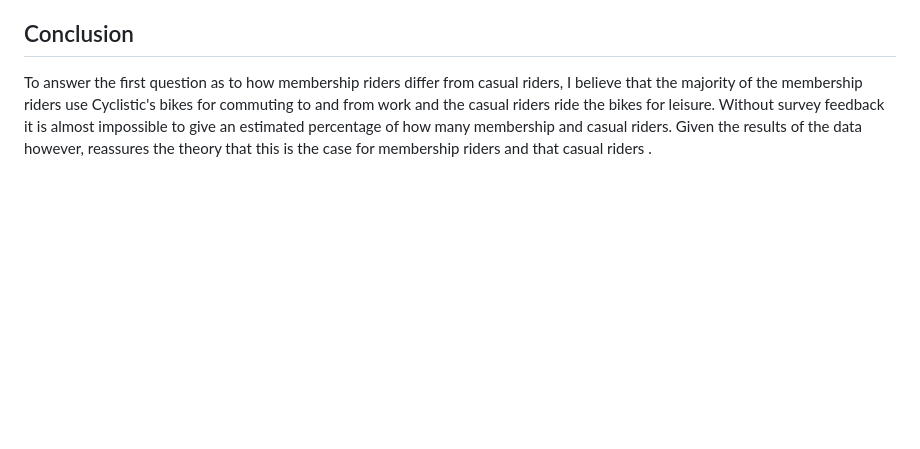
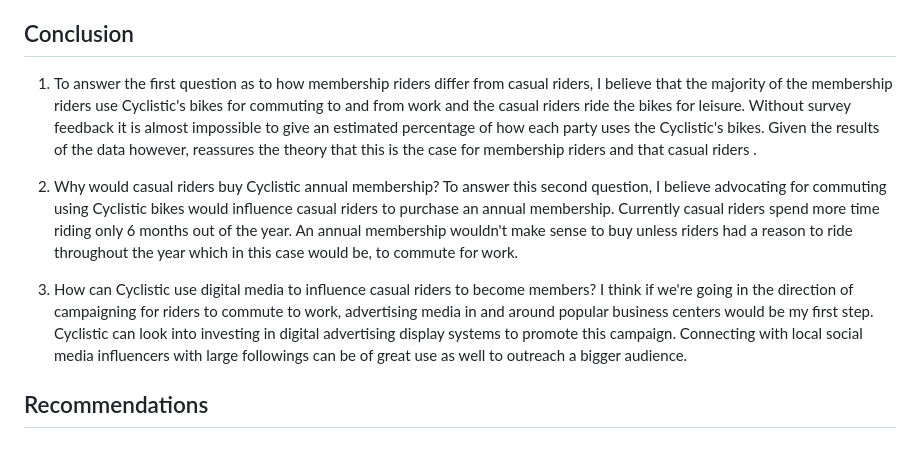
Before and after one commit to ayeejoeey/Bike-Share-Membership-Analysis, a Markdown page: README.md, the part around the change. GitHub-like rendering; blank space fills up the shorter version.

```diff
--- a/README.md
+++ b/README.md
@@ -80,4 +80,10 @@ To further analyze this theory, I decided to take a closer look at the hours in
 
 ## Conclusion
 
-To answer the first question as to how membership riders differ from casual riders, I believe that the majority of the membership riders use Cyclistic's bikes for commuting to and from work and the casual riders ride the bikes for leisure. Without survey feedback it is almost impossible to give an estimated percentage of how many membership and casual riders. Given the results of the data however, reassures the theory that this is the case for membership riders and that casual riders .
+1.  To answer the first question as to how membership riders differ from casual riders, I believe that the majority of the membership riders use Cyclistic's bikes for commuting to and from work and the casual riders ride the bikes for leisure. Without survey feedback it is almost impossible to give an estimated percentage of how each party uses the Cyclistic's bikes. Given the results of the data however, reassures the theory that this is the case for membership riders and that casual riders .
+
+2.  Why would casual riders buy Cyclistic annual membership? To answer this second question, I believe advocating for commuting using Cyclistic bikes would influence casual riders to purchase an annual membership. Currently casual riders spend more time riding only 6 months out of the year. An annual membership wouldn't make sense to buy unless riders had a reason to ride throughout the year which in this case would be, to commute for work.
+
+3.  How can Cyclistic use digital media to influence casual riders to become members? I think if we're going in the direction of campaigning for riders to commute to work, advertising media in and around popular business centers would be my first step. Cyclistic can look into investing in digital advertising display systems to promote this campaign. Connecting with local social media influencers with large followings can be of great use as well to outreach a bigger audience.
+
+## Recommendations
```
